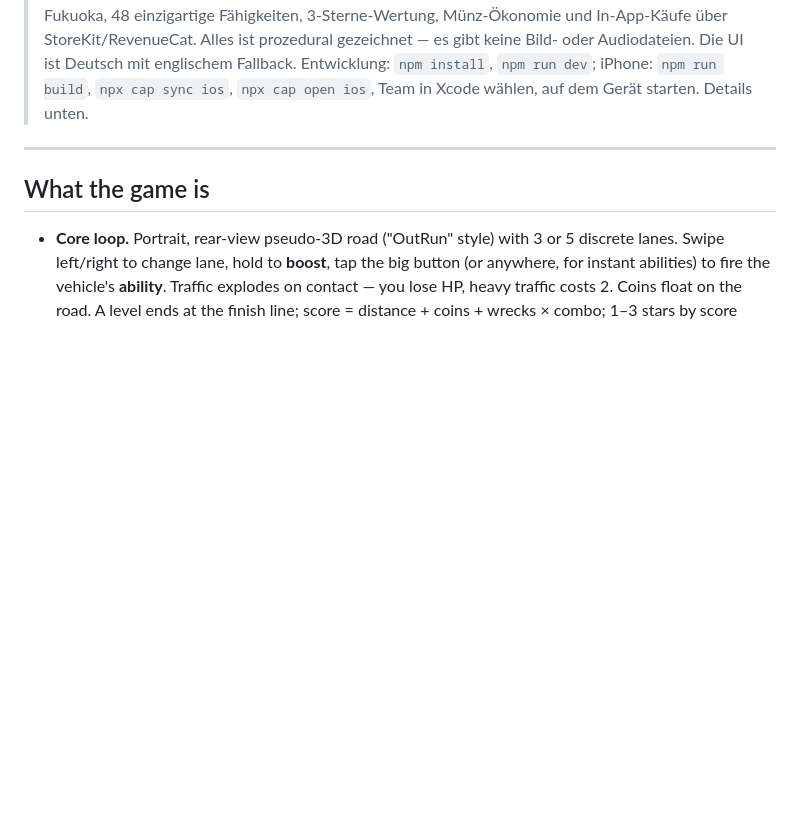
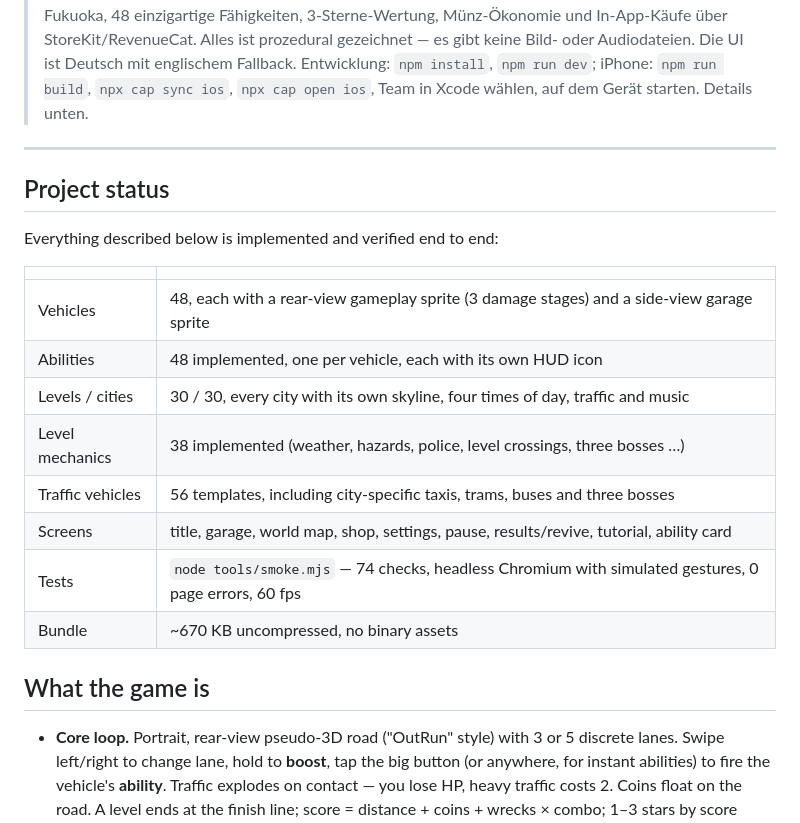
Before and after one commit to Fehmilay/Carlane, a Markdown page: README.md, the part around the change. Drawn GitHub-style; blank space fills up the shorter version.

Commit message:
README: project status table
Co-Authored-By: Claude Opus 5 <noreply@anthropic.com>
Claude-Session: https://claude.ai/code/session_01364QKVoVmH5uQC4dSeVbHU

```diff
--- a/README.md
+++ b/README.md
@@ -11,6 +11,21 @@
 > `npx cap sync ios`, `npx cap open ios`, Team in Xcode wählen, auf dem Gerät starten. Details unten.
 
 ---
+
+## Project status
+
+Everything described below is implemented and verified end to end:
+
+| | |
+|---|---|
+| Vehicles | 48, each with a rear-view gameplay sprite (3 damage stages) and a side-view garage sprite |
+| Abilities | 48 implemented, one per vehicle, each with its own HUD icon |
+| Levels / cities | 30 / 30, every city with its own skyline, four times of day, traffic and music |
+| Level mechanics | 38 implemented (weather, hazards, police, level crossings, three bosses …) |
+| Traffic vehicles | 56 templates, including city-specific taxis, trams, buses and three bosses |
+| Screens | title, garage, world map, shop, settings, pause, results/revive, tutorial, ability card |
+| Tests | `node tools/smoke.mjs` — 74 checks, headless Chromium with simulated gestures, 0 page errors, 60 fps |
+| Bundle | ~670 KB uncompressed, no binary assets |
 
 ## What the game is
 
```
